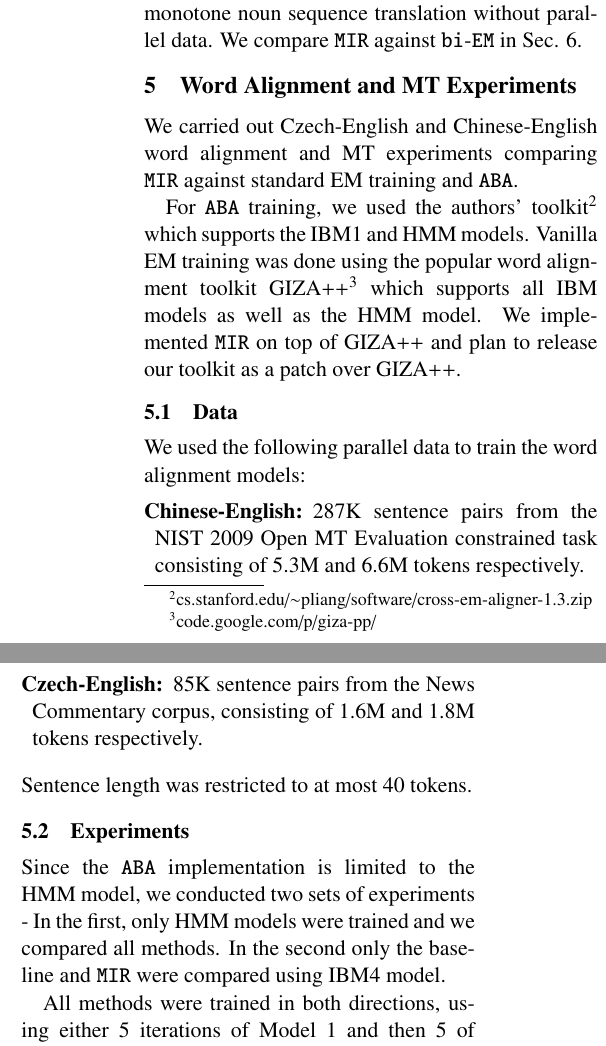
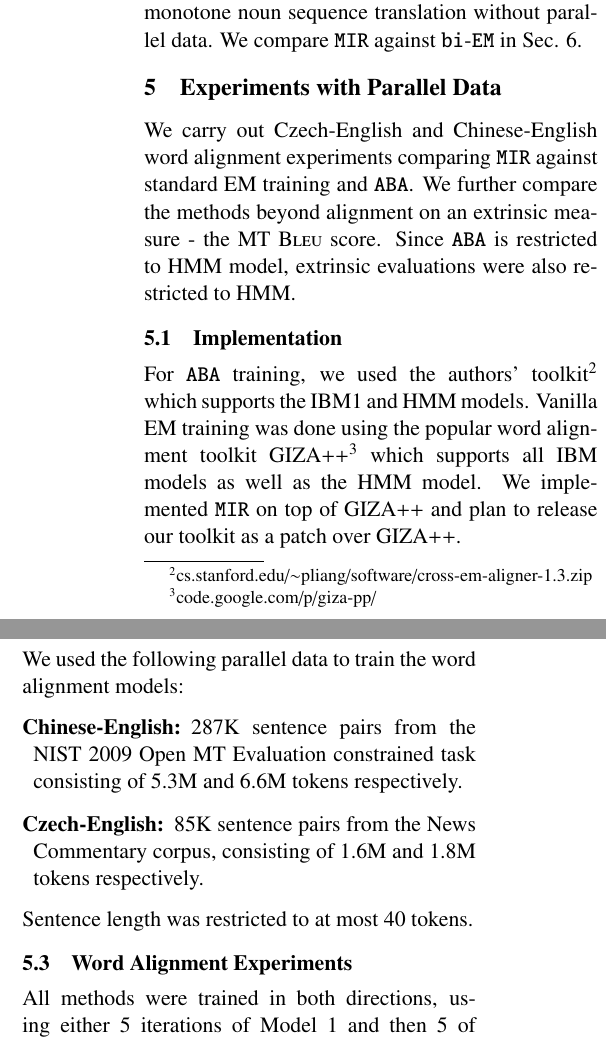
Before and after one commit to vaswani/ACL-symmetrize-paper, a LaTeX paper (main.tex, which reads alignment.tex): two parts of the columns of page 5 of 9, joined at a grey line, cut so that both start at the same text. Compiled offline with pdfLaTeX.

Commit message:
major changes to alignment

```diff
--- a/alignment.tex
+++ b/alignment.tex
@@ -34,8 +34,10 @@
 %\end{center}
 %\end{table}
 
-We carried out Czech-English and Chinese-English word alignment and MT experiments comparing $\method{MIR}$ against standard EM training and $\method{ABA}$.
+We carry out Czech-English and Chinese-English word alignment experiments comparing \method{MIR} against standard EM training and \method{ABA}.
+We further compare the methods beyond alignment on an extrinsic measure - the MT \bleu score. Since \method{ABA} is restricted to HMM model, extrinsic evaluations were also restricted to HMM.
 
+\subsection{Implementation}
 For $\method{ABA}$ training, we used the authors' toolkit\footnote{cs.stanford.edu/$\sim$pliang/software/cross-em-aligner-1.3.zip}   which supports the IBM1 and HMM models.
 Vanilla EM training was done using the popular word alignment toolkit  GIZA++\footnote{code.google.com/p/giza-pp/} which supports all IBM models as well as the HMM model.
 We implemented $\method{MIR}$ on top of GIZA++ and plan to release our toolkit as a patch over GIZA++.
@@ -79,3 +80,18 @@ We implemented $\method{MIR}$ on top of GIZA++ and plan to release our toolkit a
 %MIR-M4 & 72.9 (+x.x) & Y & 70.7 (+4.6) & 17.0 (+0.4) & 17.5 (+0.4)\tabularnewline
 
 
+
+\subsection{Data}
+We used the following parallel data to train the word alignment models:
+\begin{description}[leftmargin=0.5em]
+\item[Chinese-English:] 287K
+% 287756
+sentence pairs from the NIST 2009 Open MT Evaluation constrained task consisting of 5.3M and 6.6M tokens respectively.
+\item[Czech-English:] 85K sentence pairs from the News Commentary corpus, consisting of 1.6M and 1.8M tokens respectively.
+\end{description}
+Sentence length was restricted to at most 40 tokens.
+
+
+\subsection{Word Alignment Experiments}
+
+All methods were trained in both directions, using either 5 iterations of Model~1 and then 5 of an advanced model, or alternatively 10 iteration each.
@@ -82,3 +106,6 @@ We implemented $\method{MIR}$ on top of GIZA++ and plan to release our toolkit a
+Table~\ref{tab:resultsF} summarizes our MT \bleu score results.
+
+\begin{table}[h]
 \begin{tabular}{r|l|l}
  & \multicolumn{1}{c|}{Chinese-English } & \multicolumn{1}{c}{Czech-English}\tabularnewline
 Method & \textbf{Align F1} & \textbf{Align F1}\tabularnewline
@@ -91,7 +118,10 @@ EM-M4 & 68.4 & 67.3\tabularnewline
 MIR-M4 & 72.9 & 70.7 (+4.6)\tabularnewline
 \end{tabular}
 %\end{center}
-\caption{For Czech-English, the year refers to the WMT shared task; for Chinese-English, the year refers to the NIST Open MT Evaluation. Both $\method{ABA}$ and $\method{MIR}$ obtain statistically significant results over vanilla EM training. Combining $\method{ABA}$ and $\method{MIR}$ alignments also improves \bleu{} score significantly over $\method{ABA\mbox{/}MIR}$, with $p<0.05$ for these improvements. The \bleu{} difference between $\method{ABA}$ and $\method{MIR}$ is not statistically significant.}
+\caption{Word alignment F1 scores. \method{MIR} with IBM model 4 attains higher F scores compared to \method{ABA}.}
 \label{tab:resultsF}
 \end{table}
 
+\subsection{MT Experiments}
+
+We tested the effect of alignments obtained by $\method{MIR}$ on translation quality, using the  Moses~\cite{koehn2007moses} phrase-based translation system\footnote{http://www.statmt.org/moses/}.
@@ -111,17 +151,5 @@ combined & 25.1 (+1.5) & 17.4 (+0.7) & 17.9 (+0.8)\tabularnewline
 \end{table}
 
 
-\subsection{Data}
-We used the following parallel data to train the word alignment models:
-\begin{description}[leftmargin=0.5em]
-\item[Chinese-English:] 287K
-% 287756
-sentence pairs from the NIST 2009 Open MT Evaluation constrained task consisting of 5.3M and 6.6M tokens respectively.
-\item[Czech-English:] 85K sentence pairs from the News Commentary corpus, consisting of 1.6M and 1.8M tokens respectively.
-\end{description}
-Sentence length was restricted to at most 40 tokens.
 
-\subsection{Experiments}
-Since the \method{ABA} implementation is limited to the HMM model, we conducted two sets of experiments - In the first, only HMM models were trained and we compared all methods. In the second only the baseline and $\method{MIR}$ were compared using IBM4 model.
 
-All methods were trained in both directions, using either 5 iterations of Model~1 and then 5 of an advanced model, or alternatively 10 iteration each.
@@ -132 +155,0 @@ For IBM model~4, we used the standard grow-diag-final-and (gdfa) symmetrization
-For each method, we selected iteration numbers (5 or 10) and hyperparameter values by tuning alignment F-score on a validation set of $460$ hand-aligned Czech-English and $1102$ Chinese-English sentences.
--- a/main.tex
+++ b/main.tex
@@ -11,6 +11,7 @@
 \usepackage{arydshln}
 
 \usepackage{graphicx}
+\usepackage{graphics}
 \usepackage{xspace}
 \usepackage{multirow}
 \usepackage{enumitem}
@@ -87,7 +88,7 @@ We evaluate \method{MIR} on two tasks:
 \label{sec:related}
 \input{related.tex}
 
-\section{Word Alignment and MT Experiments}
+\section{Experiments with Parallel Data}
 \label{sec:alignment}
 \input{alignment.tex}
 
```
Also changed, not shown: alignment.tex (59 more changed lines), main.tex (2 more changed lines).
